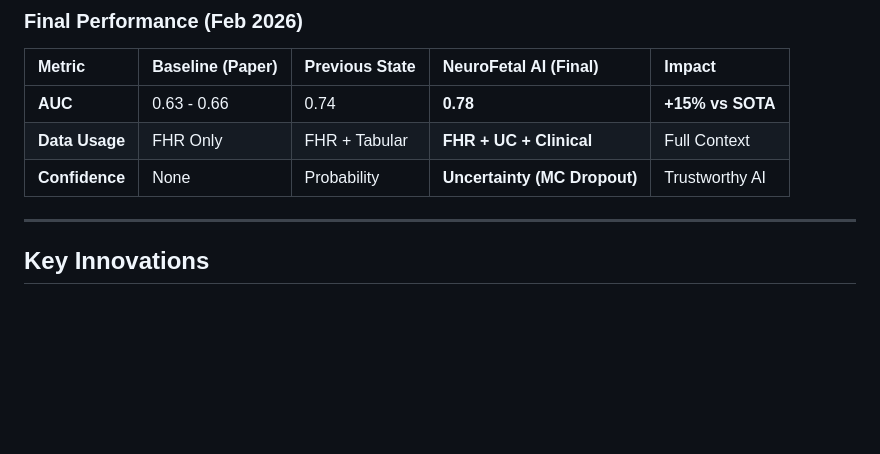
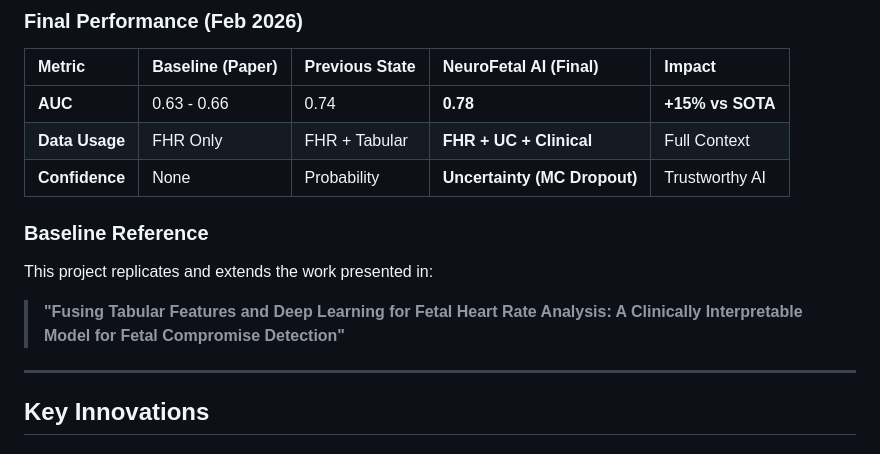
Before and after one commit to Krishna200608/NeuroFetal-AI, a Markdown page: README.MD, the part around the change. Drawn GitHub-style; blank space fills up the shorter version.

Commit message:
Update README: Add specific baseline paper citation

```diff
--- a/README.MD
+++ b/README.MD
@@ -24,6 +24,10 @@
 | **AUC** | 0.63 - 0.66 | 0.74 | **0.78** | **+15% vs SOTA** |
 | **Data Usage** | FHR Only | FHR + Tabular | **FHR + UC + Clinical** | Full Context |
 | **Confidence** | None | Probability | **Uncertainty (MC Dropout)** | Trustworthy AI |
+
+### Baseline Reference
+This project replicates and extends the work presented in:
+> **"Fusing Tabular Features and Deep Learning for Fetal Heart Rate Analysis: A Clinically Interpretable Model for Fetal Compromise Detection"**
 
 ---
 
```
